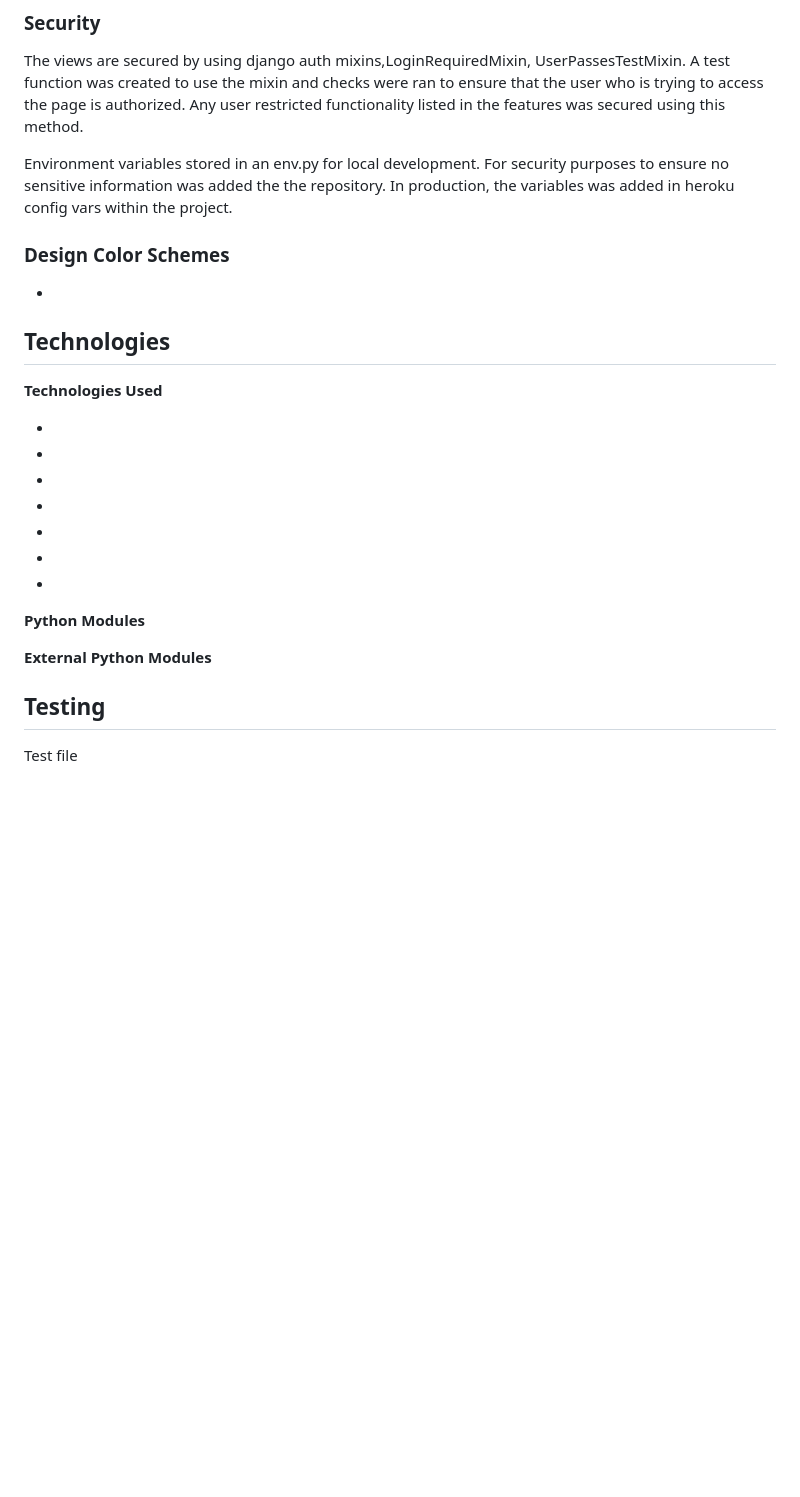
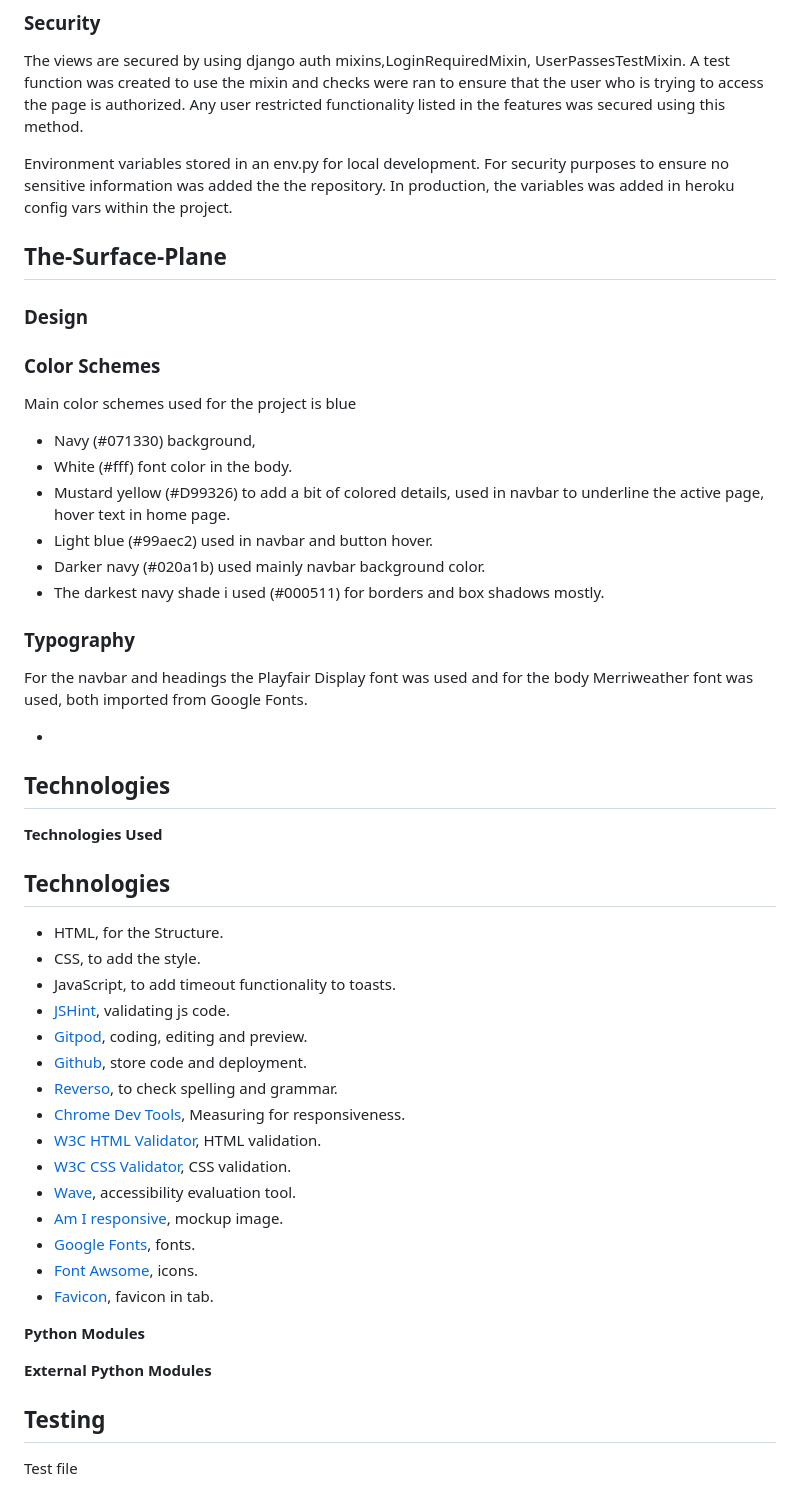
Before and after one commit to rimanfarhood/Carrevs-Car-Reviews, a Markdown page: README.md, the part around the change. Rendered like a GitHub page; blank space fills up the shorter version.

Commit message:
Write the design section in README

```diff
--- a/README.md
+++ b/README.md
@@ -332,9 +332,23 @@ The views are secured by using django auth mixins,LoginRequiredMixin, UserPasses
 Environment variables stored in an env.py for local development. For security purposes to ensure no sensitive information was added the the repository. In production, the variables was added in heroku config vars within the project.
 
 
+## The-Surface-Plane
+### Design
+
+### Color Schemes
+
+Main color schemes used for the project is blue
+   - Navy (#071330) background,
+   - White (#fff) font color in the body.
+   - Mustard yellow (#D99326) to add a bit of colored details, used in navbar to underline the active page, hover text in home page.
+   - Light blue (#99aec2) used in navbar and button hover.
+   - Darker navy (#020a1b) used mainly navbar background color.
+   - The darkest navy shade i used (#000511) for borders and box shadows mostly.
 
 
-### Design Color Schemes
+### Typography
+
+For the navbar and headings the Playfair Display font was used and for the body Merriweather font was used, both imported from Google Fonts.
 
 -
 
@@ -342,13 +356,24 @@ Environment variables stored in an env.py for local development. For security pu
 
 **Technologies Used**
 
-  -
-  -
-  -
-  -
-  -
-  -
-  -
+## Technologies
+
+  * HTML, for the Structure.
+  * CSS, to add the style.
+  * JavaScript, to add timeout functionality to toasts.
+  * [JSHint](https://jshint.com/), validating js code.
+  * [Gitpod](https://www.gitpod.io/), coding, editing and preview.
+  * [Github](https://github.com), store code and deployment.
+  * [Reverso](https://www.reverso.net/spell-checker/english-spelling-grammar/), to check spelling and grammar.
+  * [Chrome Dev Tools](https://developer.chrome.com/docs/devtools/open/), Measuring for responsiveness.
+  * [W3C HTML Validator](https://validator.w3.org/#validate_by_input), HTML validation.
+  * [W3C CSS Validator](https://jigsaw.w3.org/css-validator/), CSS validation.
+  * [Wave](https://wave.webaim.org/), accessibility evaluation tool.
+  * [Am I responsive](https://ui.dev/amiresponsive), mockup image.
+  * [Google Fonts](https://fonts.google.com/), fonts.
+  * [Font Awsome](https://fontawesome.com/), icons.
+  * [Favicon](https://favicon.io/), favicon in tab.
+
 
 **Python Modules**
 
```
